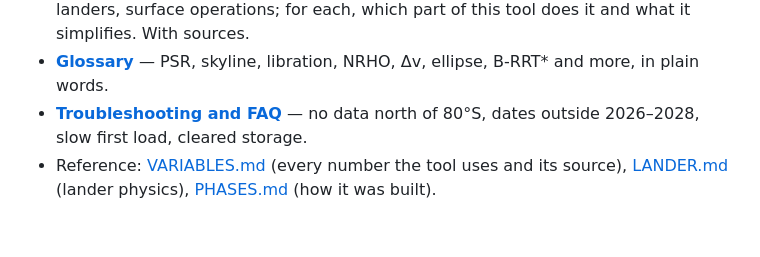
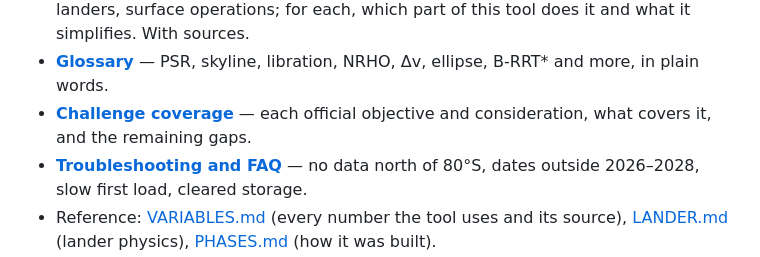
Before and after one commit to zjywlive/unscheduled-burn-space-apps-2026, a Markdown page: docs/GUIDE.md, the part around the change. Rendered like a GitHub page; blank space fills up the shorter version.

Commit message:
Guide: challenge coverage check, and the updated Brief screenshot
Co-Authored-By: Claude Opus 5.5 <noreply@anthropic.com>

```diff
--- a/docs/GUIDE.md
+++ b/docs/GUIDE.md
@@ -47,6 +47,8 @@ becomes the rover's start.
   and sites are chosen, trajectory design, landing accuracy, CLPS robotic landers, surface operations; for each, which
   part of this tool does it and what it simplifies. With sources.
 * **[Glossary](guide/glossary.md)** — PSR, skyline, libration, NRHO, Δv, ellipse, B-RRT\* and more, in plain words.
+* **[Challenge coverage](guide/challenge-coverage.md)** — each official objective and consideration, what covers it, and the
+  remaining gaps.
 * **[Troubleshooting and FAQ](guide/faq.md)** — no data north of 80°S, dates outside 2026–2028, slow first load,
   cleared storage.
 * Reference: [VARIABLES.md](VARIABLES.md) (every number the tool uses and its source), [LANDER.md](LANDER.md)
```
Also changed, not shown: docs/guide/challenge-coverage.md (added, +65 -0 lines), docs/guide/navigator.md (+1 -1 lines), docs/img/guide/nav-brief.png.
